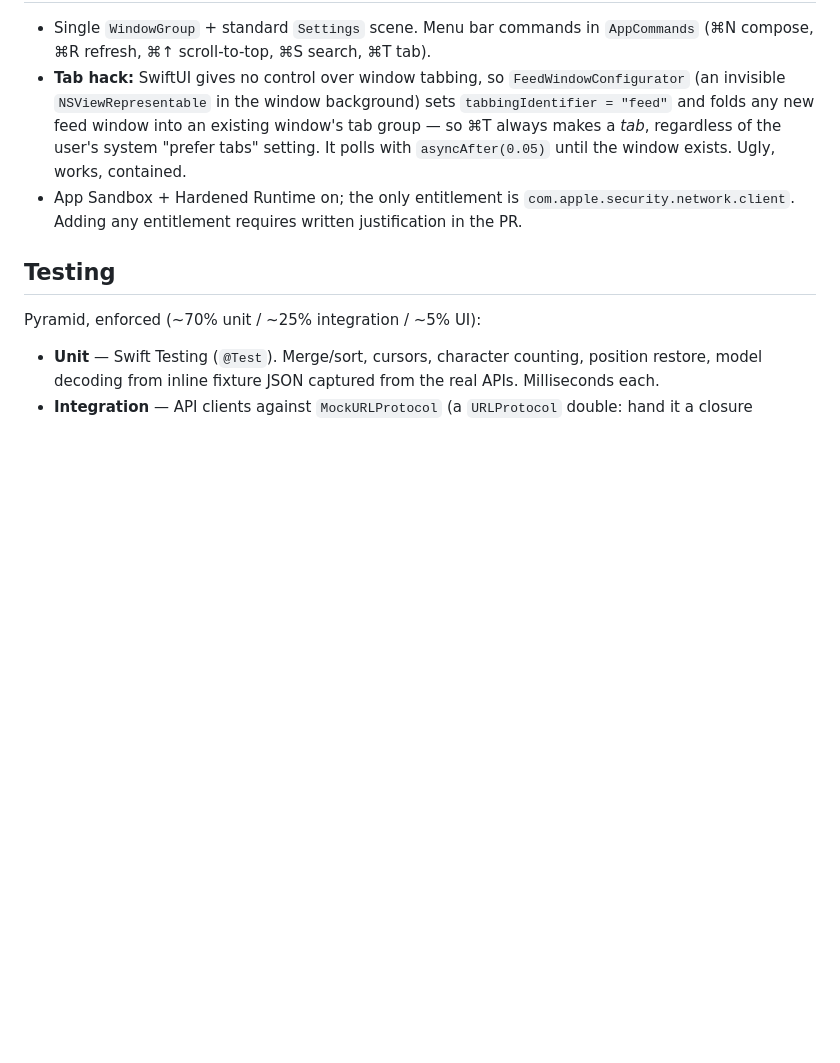
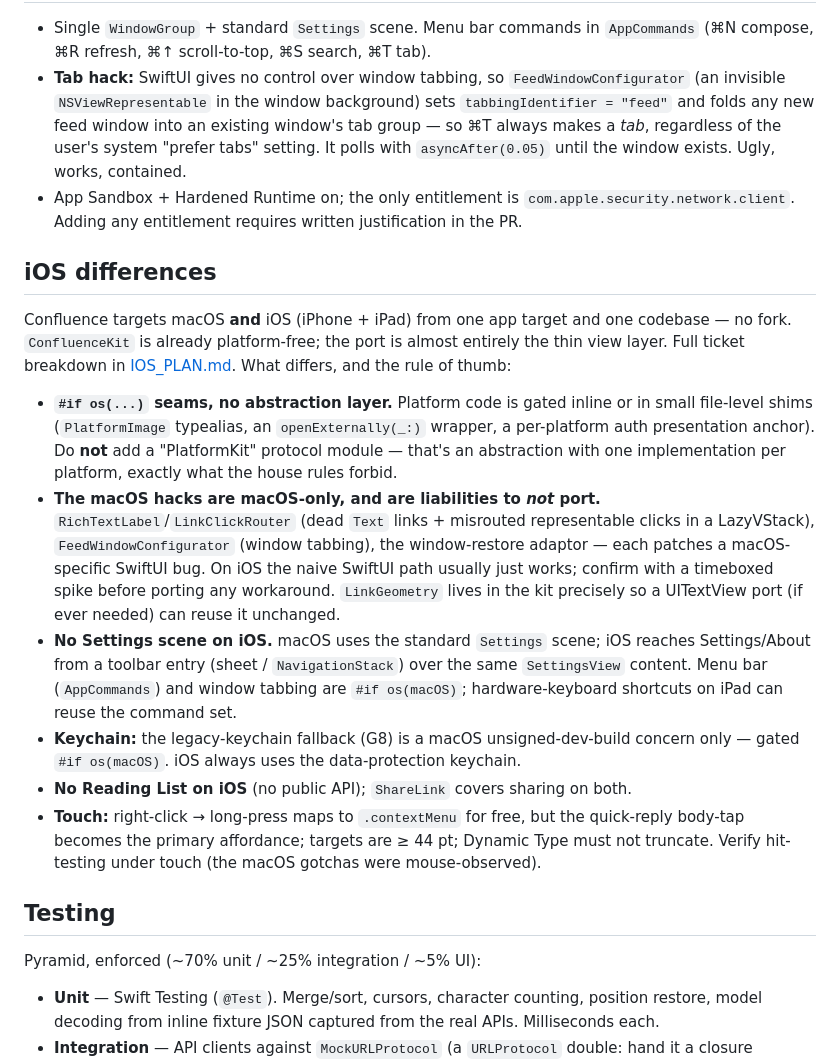
Before and after one commit to DanGahan/confluence, a Markdown page: docs/PROJECT.md, the part around the change. Rendered like a GitHub page; blank space fills up the shorter version.

```diff
--- a/docs/PROJECT.md
+++ b/docs/PROJECT.md
@@ -225,6 +225,37 @@ ourselves because returning `.systemAction` from a programmatically-invoked
   `com.apple.security.network.client`. Adding any entitlement requires written
   justification in the PR.
 
+## iOS differences
+
+Confluence targets macOS **and** iOS (iPhone + iPad) from one app target and one
+codebase — no fork. `ConfluenceKit` is already platform-free; the port is almost
+entirely the thin view layer. Full ticket breakdown in
+[IOS_PLAN.md](IOS_PLAN.md). What differs, and the rule of thumb:
+
+- **`#if os(...)` seams, no abstraction layer.** Platform code is gated inline or
+  in small file-level shims (`PlatformImage` typealias, an `openExternally(_:)`
+  wrapper, a per-platform auth presentation anchor). Do **not** add a
+  "PlatformKit" protocol module — that's an abstraction with one implementation
+  per platform, exactly what the house rules forbid.
+- **The macOS hacks are macOS-only, and are liabilities to *not* port.**
+  `RichTextLabel`/`LinkClickRouter` (dead `Text` links + misrouted representable
+  clicks in a LazyVStack), `FeedWindowConfigurator` (window tabbing), the
+  window-restore adaptor — each patches a macOS-specific SwiftUI bug. On iOS the
+  naive SwiftUI path usually just works; confirm with a timeboxed spike before
+  porting any workaround. `LinkGeometry` lives in the kit precisely so a UITextView
+  port (if ever needed) can reuse it unchanged.
+- **No Settings scene on iOS.** macOS uses the standard `Settings` scene; iOS
+  reaches Settings/About from a toolbar entry (sheet / `NavigationStack`) over the
+  same `SettingsView` content. Menu bar (`AppCommands`) and window tabbing are
+  `#if os(macOS)`; hardware-keyboard shortcuts on iPad can reuse the command set.
+- **Keychain:** the legacy-keychain fallback (G8) is a macOS unsigned-dev-build
+  concern only — gated `#if os(macOS)`. iOS always uses the data-protection keychain.
+- **No Reading List on iOS** (no public API); `ShareLink` covers sharing on both.
+- **Touch:** right-click → long-press maps to `.contextMenu` for free, but the
+  quick-reply body-tap becomes the primary affordance; targets are ≥ 44 pt;
+  Dynamic Type must not truncate. Verify hit-testing under touch (the macOS
+  gotchas were mouse-observed).
+
 ## Testing
 
 Pyramid, enforced (~70% unit / ~25% integration / ~5% UI):
```
Also changed, not shown: CLAUDE.md (+2 -2 lines), docs/SPEC.md (+13 -10 lines).
